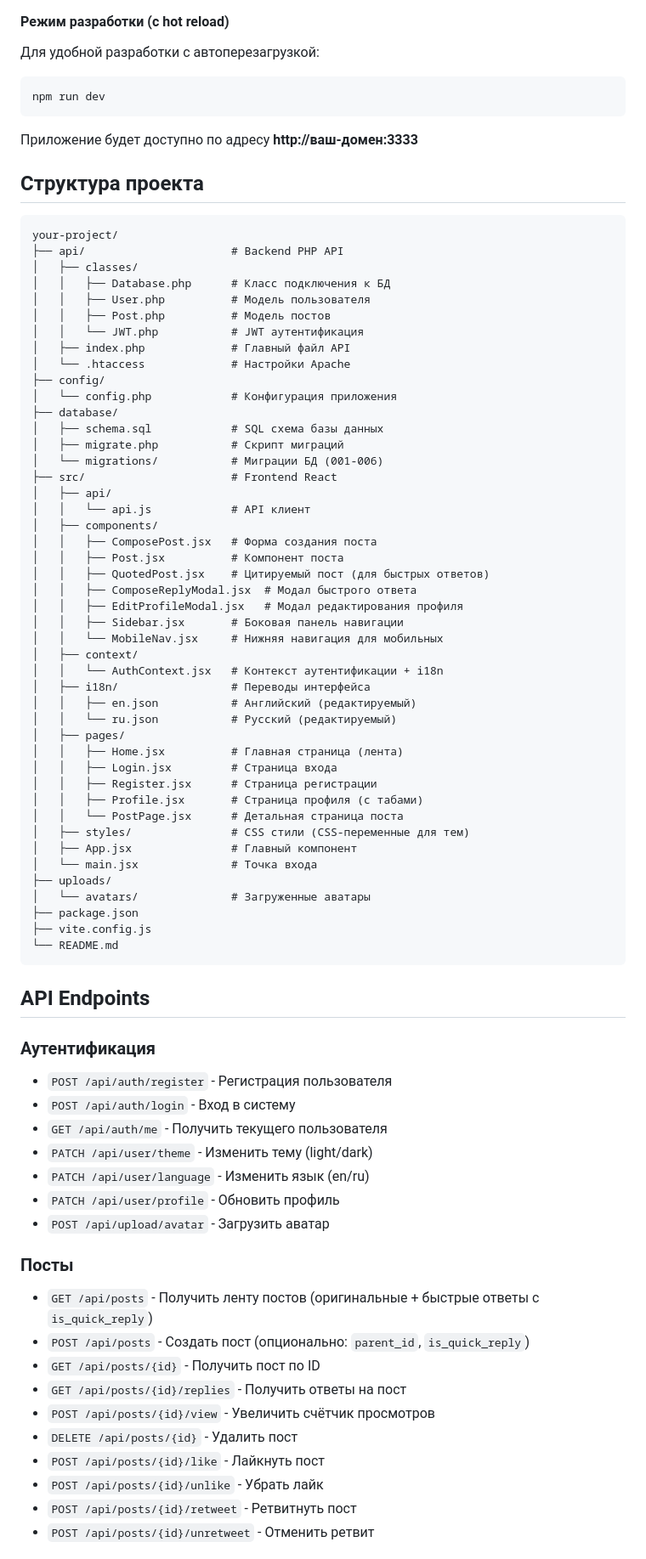
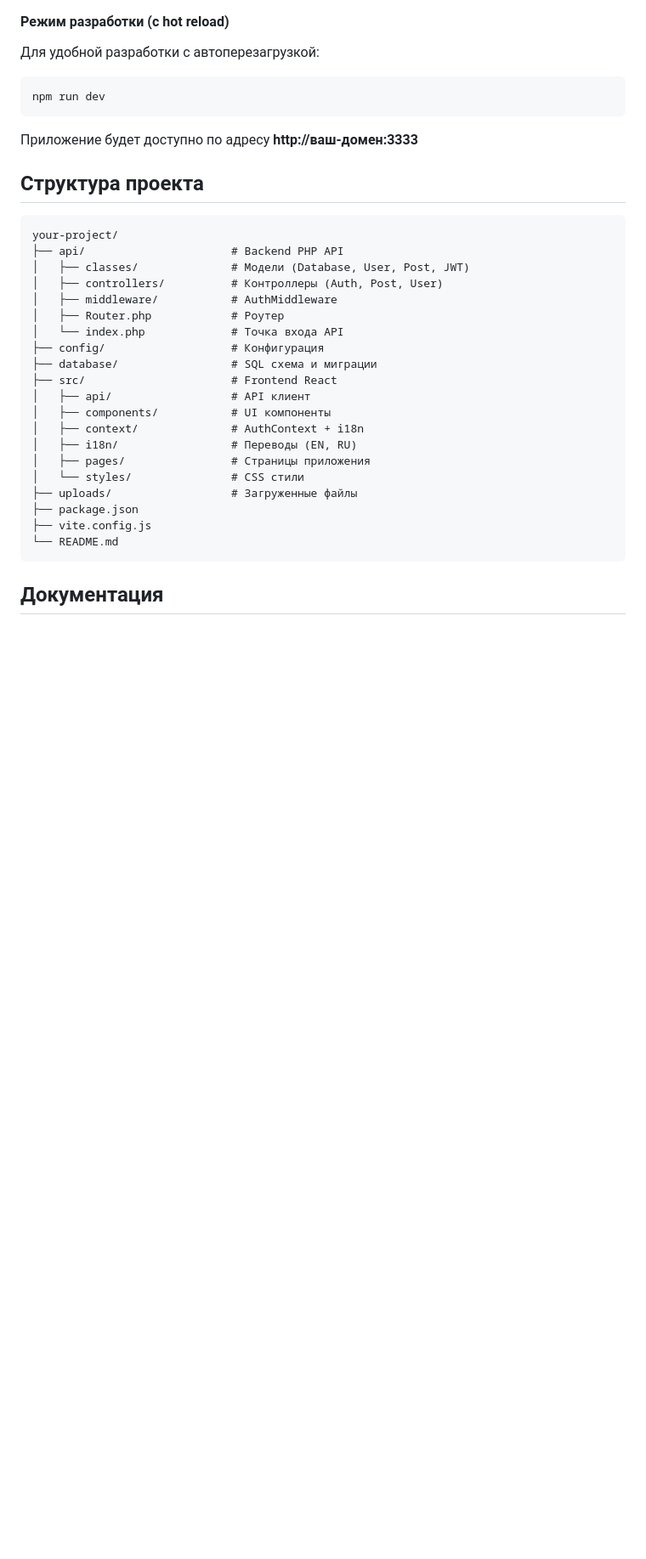
Before and after one commit to markolockwood/my-social-engine, a Markdown page: README.md, the part around one of its changes. Shown at 85% size. GitHub-like rendering; blank space fills up the shorter version.

````diff
--- a/README.md
+++ b/README.md
@@ -147,73 +141,25 @@ npm run dev
 ```
 your-project/
 ├── api/                      # Backend PHP API
-│   ├── classes/
-│   │   ├── Database.php      # Класс подключения к БД
-│   │   ├── User.php          # Модель пользователя
-│   │   ├── Post.php          # Модель постов
-│   │   └── JWT.php           # JWT аутентификация
-│   ├── index.php             # Главный файл API
-│   └── .htaccess             # Настройки Apache
-├── config/
-│   └── config.php            # Конфигурация приложения
-├── database/
-│   ├── schema.sql            # SQL схема базы данных
-│   ├── migrate.php           # Скрипт миграций
-│   └── migrations/           # Миграции БД (001-006)
+│   ├── classes/              # Модели (Database, User, Post, JWT)
+│   ├── controllers/          # Контроллеры (Auth, Post, User)
+│   ├── middleware/           # AuthMiddleware
+│   ├── Router.php            # Роутер
+│   └── index.php             # Точка входа API
+├── config/                   # Конфигурация
+├── database/                 # SQL схема и миграции
 ├── src/                      # Frontend React
-│   ├── api/
-│   │   └── api.js            # API клиент
-│   ├── components/
-│   │   ├── ComposePost.jsx   # Форма создания поста
-│   │   ├── Post.jsx          # Компонент поста
-│   │   ├── QuotedPost.jsx    # Цитируемый пост (для быстрых ответов)
-│   │   ├── ComposeReplyModal.jsx  # Модал быстрого ответа
-│   │   ├── EditProfileModal.jsx   # Модал редактирования профиля
-│   │   ├── Sidebar.jsx       # Боковая панель навигации
-│   │   └── MobileNav.jsx     # Нижняя навигация для мобильных
-│   ├── context/
-│   │   └── AuthContext.jsx   # Контекст аутентификации + i18n
-│   ├── i18n/                 # Переводы интерфейса
-│   │   ├── en.json           # Английский (редактируемый)
-│   │   └── ru.json           # Русский (редактируемый)
-│   ├── pages/
-│   │   ├── Home.jsx          # Главная страница (лента)
-│   │   ├── Login.jsx         # Страница входа
-│   │   ├── Register.jsx      # Страница регистрации
-│   │   ├── Profile.jsx       # Страница профиля (с табами)
-│   │   └── PostPage.jsx      # Детальная страница поста
-│   ├── styles/               # CSS стили (CSS-переменные для тем)
-│   ├── App.jsx               # Главный компонент
-│   └── main.jsx              # Точка входа
-├── uploads/
-│   └── avatars/              # Загруженные аватары
+│   ├── api/                  # API клиент
+│   ├── components/           # UI компоненты
+│   ├── context/              # AuthContext + i18n
+│   ├── i18n/                 # Переводы (EN, RU)
+│   ├── pages/                # Страницы приложения
+│   └── styles/               # CSS стили
+├── uploads/                  # Загруженные файлы
 ├── package.json
 ├── vite.config.js
 └── README.md
 ```
 
-## API Endpoints
+## Документация
 
-### Аутентификация
-
-- `POST /api/auth/register` - Регистрация пользователя
-- `POST /api/auth/login` - Вход в систему
-- `GET /api/auth/me` - Получить текущего пользователя
-- `PATCH /api/user/theme` - Изменить тему (light/dark)
-- `PATCH /api/user/language` - Изменить язык (en/ru)
-- `PATCH /api/user/profile` - Обновить профиль
-- `POST /api/upload/avatar` - Загрузить аватар
-
-### Посты
-
-- `GET /api/posts` - Получить ленту постов (оригинальные + быстрые ответы с `is_quick_reply`)
-- `POST /api/posts` - Создать пост (опционально: `parent_id`, `is_quick_reply`)
-- `GET /api/posts/{id}` - Получить пост по ID
-- `GET /api/posts/{id}/replies` - Получить ответы на пост
-- `POST /api/posts/{id}/view` - Увеличить счётчик просмотров
-- `DELETE /api/posts/{id}` - Удалить пост
-- `POST /api/posts/{id}/like` - Лайкнуть пост
-- `POST /api/posts/{id}/unlike` - Убрать лайк
-- `POST /api/posts/{id}/retweet` - Ретвитнуть пост
-- `POST /api/posts/{id}/unretweet` - Отменить ретвит
-
````
Also changed, not shown: other parts of README.md (+19 -53 lines), docs/api_endpoints.md (added, +33 -0 lines), docs/posts_architecture.md (added, +37 -0 lines).
